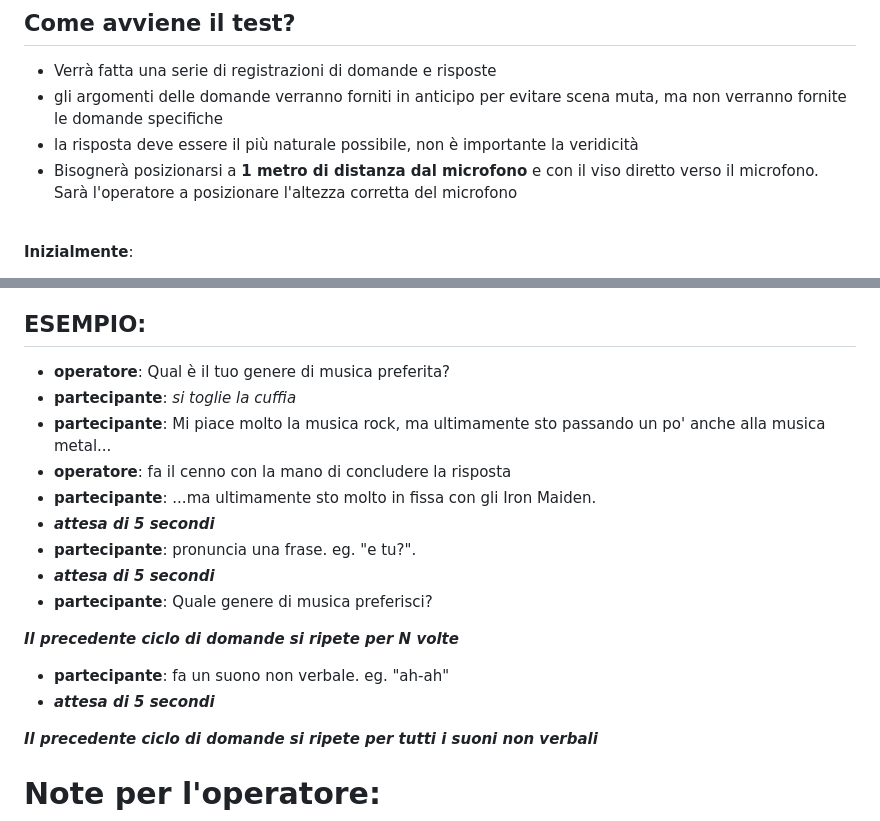
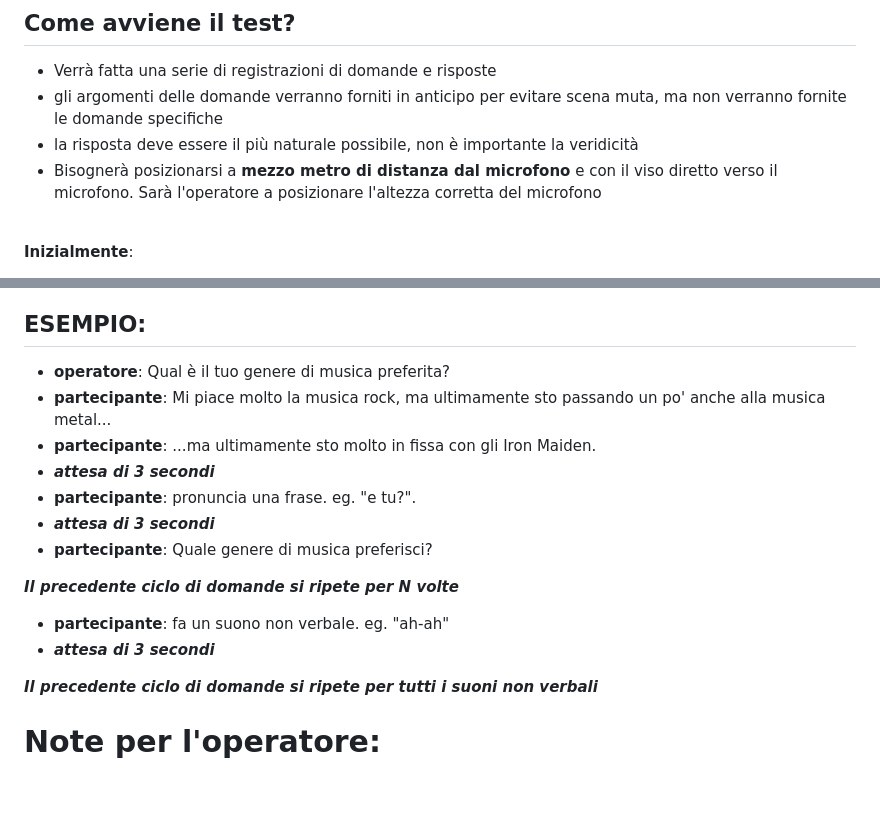
Before and after one commit to JulsSal99/Tesi, a Markdown page: PROTOCOLLO.MD, 2 parts joined by grey strips. Rendered like a GitHub page; blank space fills up the shorter version.

```diff
--- a/PROTOCOLLO.MD
+++ b/PROTOCOLLO.MD
@@ -16,7 +16,7 @@ Questi dialoghi costituiranno quindi un dataset che potrà essere usato in futur
 - Verrà fatta una serie di registrazioni di domande e risposte
 - gli argomenti delle domande verranno forniti in anticipo per evitare scena muta, ma non verranno fornite le domande specifiche
 - la risposta deve essere il più naturale possibile, non è importante la veridicità
-- Bisognerà posizionarsi a **1 metro di distanza dal microfono** e con il viso diretto verso il microfono. Sarà l'operatore a posizionare l'altezza corretta del microfono
+- Bisognerà posizionarsi a **mezzo metro di distanza dal microfono** e con il viso diretto verso il microfono. Sarà l'operatore a posizionare l'altezza corretta del microfono
 <br>
 
 **Inizialmente**:
@@ -62,19 +62,17 @@ Nell'**ultima parte**:
 
 ## ESEMPIO:
  - **operatore**: Qual è il tuo genere di musica preferita?
- - **partecipante**: *si toglie la cuffia*
  - **partecipante**: Mi piace molto la musica rock, ma ultimamente sto passando un po' anche alla musica metal...
- - **operatore**: fa il cenno con la mano di concludere la risposta
  - **partecipante**: ...ma ultimamente sto molto in fissa con gli Iron Maiden.
- - ***attesa di 5 secondi***
+ - ***attesa di 3 secondi***
  - **partecipante**: pronuncia una frase. eg. "e tu?".
- - ***attesa di 5 secondi***
+ - ***attesa di 3 secondi***
  - **partecipante**: Quale genere di musica preferisci?
 
 ***Il precedente ciclo di domande si ripete per N volte***
 
  - **partecipante**: fa un suono non verbale. eg. "ah-ah"
- - ***attesa di 5 secondi***
+ - ***attesa di 3 secondi***
 
 ***Il precedente ciclo di domande si ripete per tutti i suoni non verbali***
 
```
